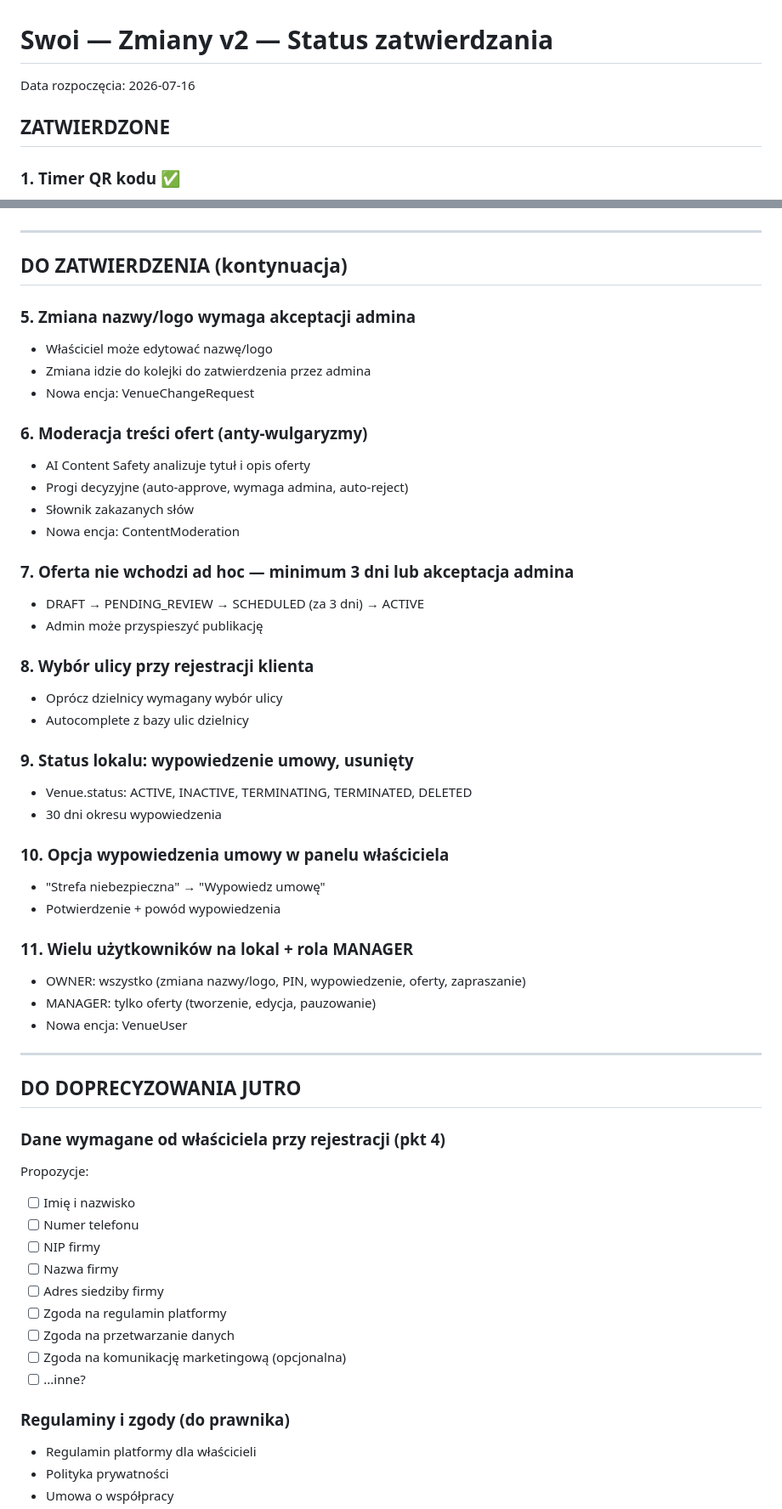
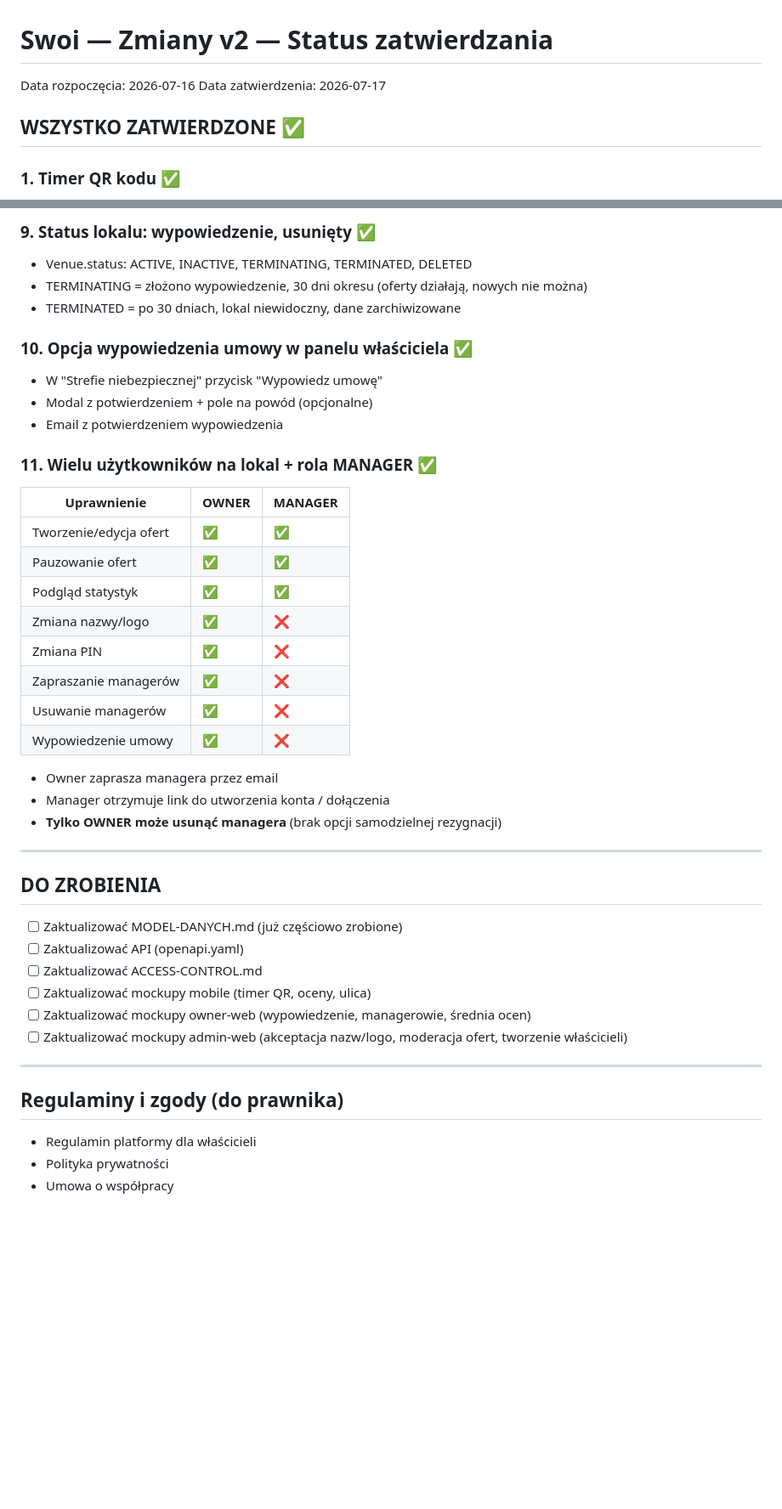
Before and after one commit to bladyzamosc/plans, a Markdown page: kazimierza/docs/ZMIANY-V2-STATUS.md, 2 parts joined by grey strips. Shown at 85% size. GitHub-like rendering; blank space fills up the shorter version.

Commit message:
Zatwierdzone wszystkie zmiany v2 (1-11)
1. Timer QR (15 min domyslnie, konfigurowalny)
2. Zgoda na personalizacje przy walidacji
3. Oceny ofert (slownik + Perspective API, srednia tylko dla wlasciciela)
4. Konto wlasciciela przez admina (imie, tel, NIP, firma, adres, zgody)
5. Zmiana nazwy/logo wymaga akceptacji admina
6. Moderacja tresci ofert (slownik + Perspective API, progi)
7. Oferta min 3 dni lub akceptacja admina
8. Wybor ulicy przy rejestracji klienta
9. Status lokalu (TERMINATING, TERMINATED)
10. Wypowiedzenie umowy w panelu wlasciciela
11. Role OWNER/MANAGER (tylko owner usuwa managera)

```diff
--- a/kazimierza/docs/ZMIANY-V2-STATUS.md
+++ b/kazimierza/docs/ZMIANY-V2-STATUS.md
@@ -1,8 +1,9 @@
 # Swoi — Zmiany v2 — Status zatwierdzania
 
 Data rozpoczęcia: 2026-07-16
+Data zatwierdzenia: 2026-07-17
 
-## ZATWIERDZONE
+## WSZYSTKO ZATWIERDZONE ✅
 
 ### 1. Timer QR kodu ✅
 - QR ważny przez 15 min (domyślnie) lub konfigurowalny per oferta
@@ -32,57 +65,44 @@ Data rozpoczęcia: 2026-07-16
+### 9. Status lokalu: wypowiedzenie, usunięty ✅
+- Venue.status: ACTIVE, INACTIVE, TERMINATING, TERMINATED, DELETED
+- TERMINATING = złożono wypowiedzenie, 30 dni okresu (oferty działają, nowych nie można)
+- TERMINATED = po 30 dniach, lokal niewidoczny, dane zarchiwizowane
+
+### 10. Opcja wypowiedzenia umowy w panelu właściciela ✅
+- W "Strefie niebezpiecznej" przycisk "Wypowiedz umowę"
+- Modal z potwierdzeniem + pole na powód (opcjonalne)
+- Email z potwierdzeniem wypowiedzenia
+
+### 11. Wielu użytkowników na lokal + rola MANAGER ✅
+
+| Uprawnienie | OWNER | MANAGER |
+|-------------|-------|---------|
+| Tworzenie/edycja ofert | ✅ | ✅ |
+| Pauzowanie ofert | ✅ | ✅ |
+| Podgląd statystyk | ✅ | ✅ |
+| Zmiana nazwy/logo | ✅ | ❌ |
+| Zmiana PIN | ✅ | ❌ |
+| Zapraszanie managerów | ✅ | ❌ |
+| Usuwanie managerów | ✅ | ❌ |
+| Wypowiedzenie umowy | ✅ | ❌ |
+
+- Owner zaprasza managera przez email
+- Manager otrzymuje link do utworzenia konta / dołączenia
+- **Tylko OWNER może usunąć managera** (brak opcji samodzielnej rezygnacji)
 
 ---
 
-## DO ZATWIERDZENIA (kontynuacja)
+## DO ZROBIENIA
 
-### 5. Zmiana nazwy/logo wymaga akceptacji admina
-- Właściciel może edytować nazwę/logo
-- Zmiana idzie do kolejki do zatwierdzenia przez admina
-- Nowa encja: VenueChangeRequest
-
-### 6. Moderacja treści ofert (anty-wulgaryzmy)
-- AI Content Safety analizuje tytuł i opis oferty
-- Progi decyzyjne (auto-approve, wymaga admina, auto-reject)
-- Słownik zakazanych słów
-- Nowa encja: ContentModeration
-
-### 7. Oferta nie wchodzi ad hoc — minimum 3 dni lub akceptacja admina
-- DRAFT → PENDING_REVIEW → SCHEDULED (za 3 dni) → ACTIVE
-- Admin może przyspieszyć publikację
-
-### 8. Wybór ulicy przy rejestracji klienta
-- Oprócz dzielnicy wymagany wybór ulicy
-- Autocomplete z bazy ulic dzielnicy
-
-### 9. Status lokalu: wypowiedzenie umowy, usunięty
-- Venue.status: ACTIVE, INACTIVE, TERMINATING, TERMINATED, DELETED
-- 30 dni okresu wypowiedzenia
-
-### 10. Opcja wypowiedzenia umowy w panelu właściciela
-- "Strefa niebezpieczna" → "Wypowiedz umowę"
-- Potwierdzenie + powód wypowiedzenia
-
-### 11. Wielu użytkowników na lokal + rola MANAGER
-- OWNER: wszystko (zmiana nazwy/logo, PIN, wypowiedzenie, oferty, zapraszanie)
-- MANAGER: tylko oferty (tworzenie, edycja, pauzowanie)
-- Nowa encja: VenueUser
+- [ ] Zaktualizować MODEL-DANYCH.md (już częściowo zrobione)
+- [ ] Zaktualizować API (openapi.yaml)
+- [ ] Zaktualizować ACCESS-CONTROL.md
+- [ ] Zaktualizować mockupy mobile (timer QR, oceny, ulica)
+- [ ] Zaktualizować mockupy owner-web (wypowiedzenie, managerowie, średnia ocen)
+- [ ] Zaktualizować mockupy admin-web (akceptacja nazw/logo, moderacja ofert, tworzenie właścicieli)
 
 ---
 
-## DO DOPRECYZOWANIA JUTRO
-
-### Dane wymagane od właściciela przy rejestracji (pkt 4)
-Propozycje:
-- [ ] Imię i nazwisko
-- [ ] Numer telefonu
-- [ ] NIP firmy
-- [ ] Nazwa firmy
-- [ ] Adres siedziby firmy
-- [ ] Zgoda na regulamin platformy
-- [ ] Zgoda na przetwarzanie danych
-- [ ] Zgoda na komunikację marketingową (opcjonalna)
-- [ ] ...inne?
-
-### Regulaminy i zgody (do prawnika)
+## Regulaminy i zgody (do prawnika)
 - Regulamin platformy dla właścicieli
 - Polityka prywatności
 - Umowa o współpracy
```
Also changed, not shown: other parts of kazimierza/docs/ZMIANY-V2-STATUS.md (+35 -3 lines).
